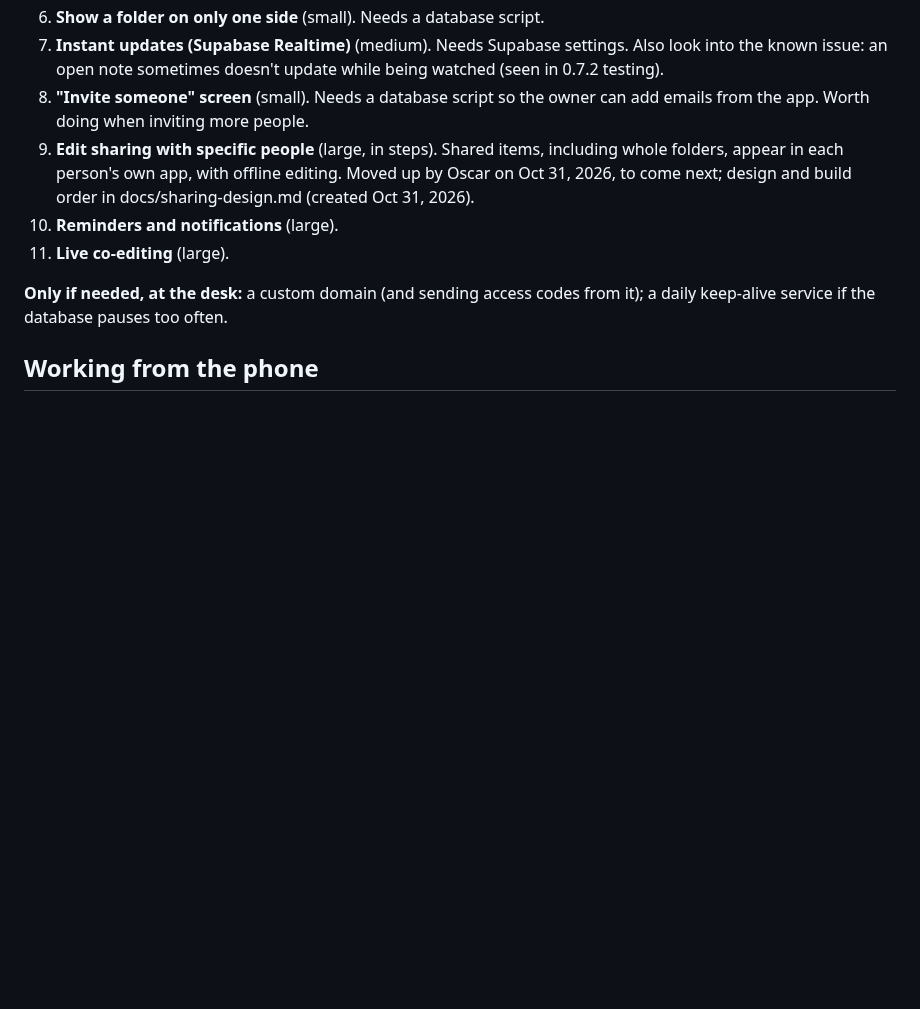
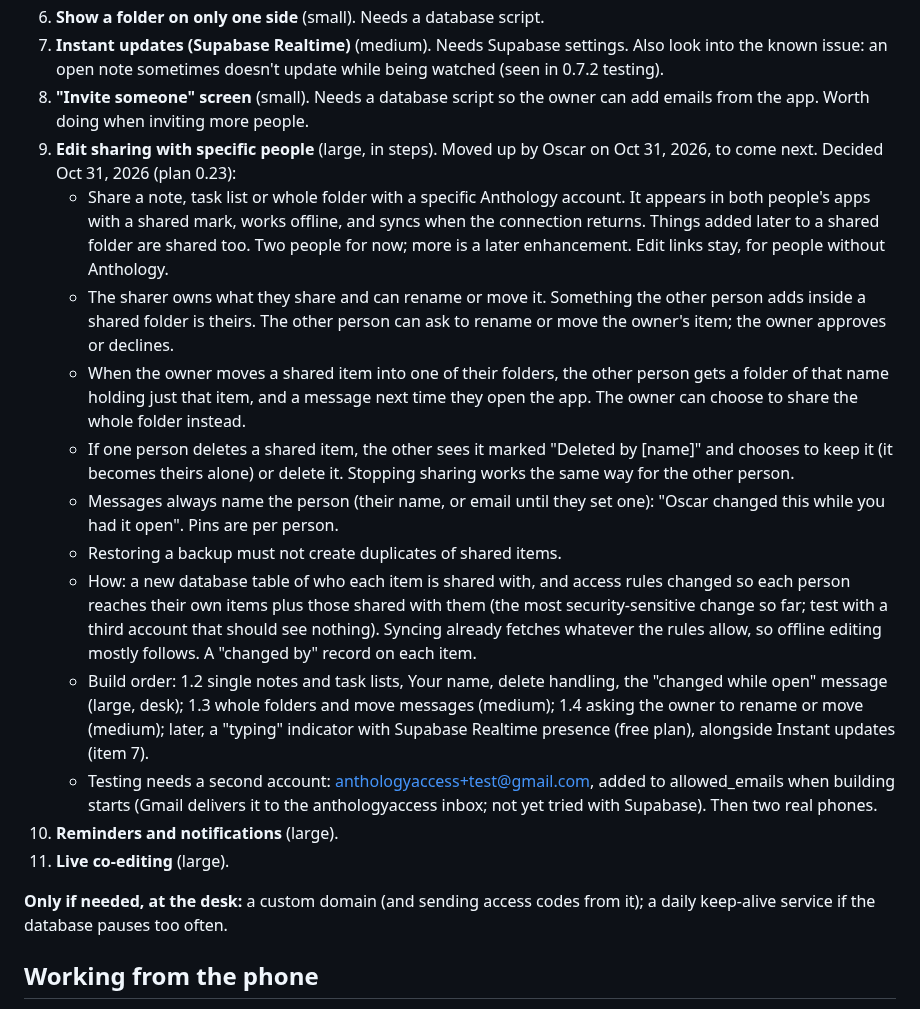
Before and after one commit to JFWalasik/anthology, a Markdown page: docs/roadmap.md, the part around the change. Drawn GitHub-style; blank space fills up the shorter version.

```diff
--- a/docs/roadmap.md
+++ b/docs/roadmap.md
@@ -34,7 +34,16 @@ Done since this was written: folders inside folders, and moving and dragging (0.
 6. **Show a folder on only one side** (small). Needs a database script.
 7. **Instant updates (Supabase Realtime)** (medium). Needs Supabase settings. Also look into the known issue: an open note sometimes doesn't update while being watched (seen in 0.7.2 testing).
 8. **"Invite someone" screen** (small). Needs a database script so the owner can add emails from the app. Worth doing when inviting more people.
-9. **Edit sharing with specific people** (large, in steps). Shared items, including whole folders, appear in each person's own app, with offline editing. Moved up by Oscar on Oct 31, 2026, to come next; design and build order in docs/sharing-design.md (created Oct 31, 2026).
+9. **Edit sharing with specific people** (large, in steps). Moved up by Oscar on Oct 31, 2026, to come next. Decided Oct 31, 2026 (plan 0.23):
+   - Share a note, task list or whole folder with a specific Anthology account. It appears in both people's apps with a shared mark, works offline, and syncs when the connection returns. Things added later to a shared folder are shared too. Two people for now; more is a later enhancement. Edit links stay, for people without Anthology.
+   - The sharer owns what they share and can rename or move it. Something the other person adds inside a shared folder is theirs. The other person can ask to rename or move the owner's item; the owner approves or declines.
+   - When the owner moves a shared item into one of their folders, the other person gets a folder of that name holding just that item, and a message next time they open the app. The owner can choose to share the whole folder instead.
+   - If one person deletes a shared item, the other sees it marked "Deleted by [name]" and chooses to keep it (it becomes theirs alone) or delete it. Stopping sharing works the same way for the other person.
+   - Messages always name the person (their name, or email until they set one): "Oscar changed this while you had it open". Pins are per person.
+   - Restoring a backup must not create duplicates of shared items.
+   - How: a new database table of who each item is shared with, and access rules changed so each person reaches their own items plus those shared with them (the most security-sensitive change so far; test with a third account that should see nothing). Syncing already fetches whatever the rules allow, so offline editing mostly follows. A "changed by" record on each item.
+   - Build order: 1.2 single notes and task lists, Your name, delete handling, the "changed while open" message (large, desk); 1.3 whole folders and move messages (medium); 1.4 asking the owner to rename or move (medium); later, a "typing" indicator with Supabase Realtime presence (free plan), alongside Instant updates (item 7).
+   - Testing needs a second account: anthologyaccess+test@gmail.com, added to allowed_emails when building starts (Gmail delivers it to the anthologyaccess inbox; not yet tried with Supabase). Then two real phones.
 10. **Reminders and notifications** (large).
 11. **Live co-editing** (large).
 
```
Also changed, not shown: docs/plan.md (+5 -3 lines), docs/sharing-design.md (deleted, +0 -80 lines).
